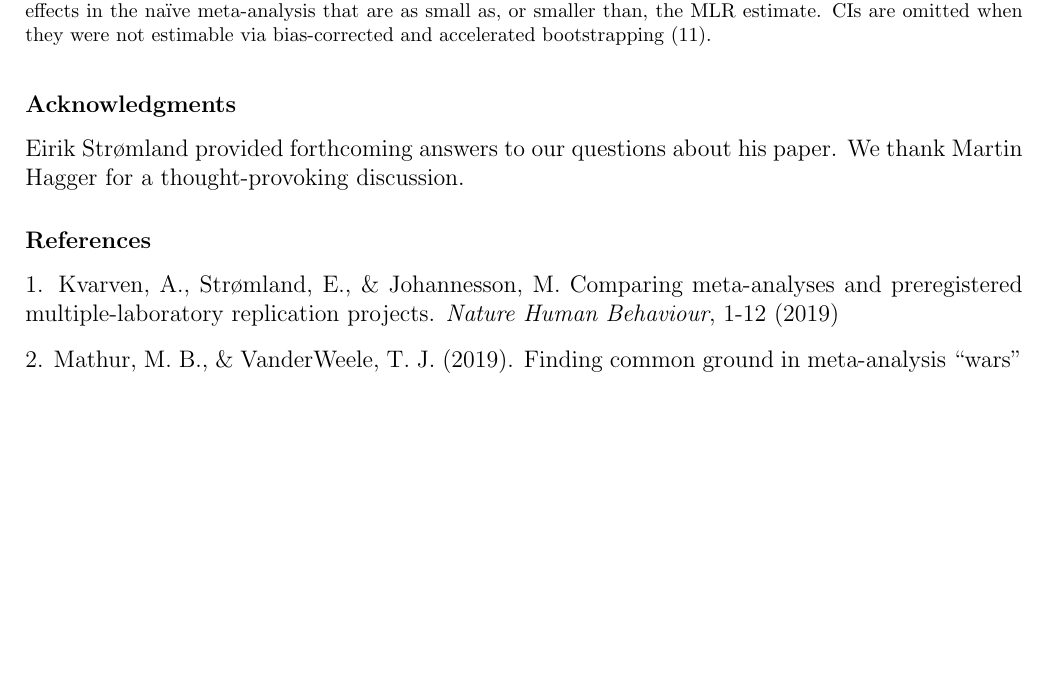
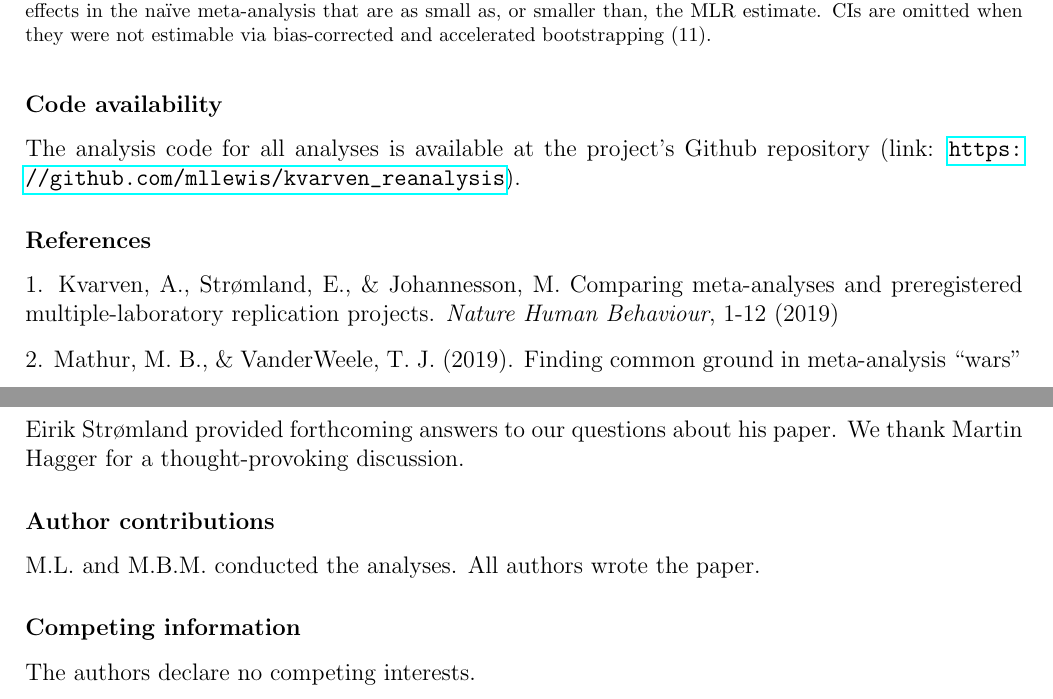
Before and after one commit to mllewis/kvarven_reanalysis, a LaTeX document (manuscript/kvarven_commentary_2020.tex): part of page 4 of 5 before the commit and two parts of pages 4 and 5 of 5 after it, the two joined at a grey line, cut so that both start at the same text, the shorter picture padded with empty space. Compiled offline with pdfLaTeX.

Commit message:
submitted version

```diff
--- a/manuscript/kvarven_commentary_2020.tex
+++ b/manuscript/kvarven_commentary_2020.tex
@@ -66,8 +66,10 @@ In summary, both meta-analysis and MLRs provide methods for estimating the effec
 \end{figure}
 \pagebreak
 
-\subsubsection*{Acknowledgments}
-Eirik Strømland provided forthcoming answers to our questions about his paper. We thank Martin Hagger for a thought-provoking discussion.
+
+\subsubsection*{Code availability}
+The analysis code for all analyses is available at the project’s Github repository (link: \url{https://github.com/mllewis/kvarven_reanalysis}).
+
 
 \subsubsection*{References}
 
@@ -103,4 +105,15 @@ Eirik Strømland provided forthcoming answers to our questions about his paper.
 
 \noindent11.  Mathur, M. B., \& VanderWeele, T. J. (in press). Robust metrics and sensitivity analyses for meta-analyses of heterogeneous effects. {\it Epidemiology}.
 
+
+\subsubsection*{Acknowledgments}
+Eirik Strømland provided forthcoming answers to our questions about his paper. We thank Martin Hagger for a thought-provoking discussion.
+
+\subsubsection*{Author contributions}
+M.L. and M.B.M. conducted the analyses. All authors wrote the paper.
+
+\subsubsection*{Competing information}
+The authors declare no competing interests.
+
+
 \end{document}
```
Also changed, not shown: manuscript/Cover letter Kvarven.pdf (added), manuscript/Kvarven commentary.pdf (deleted), manuscript/kvarven_commentary_2020.pdf, 2 other files.
